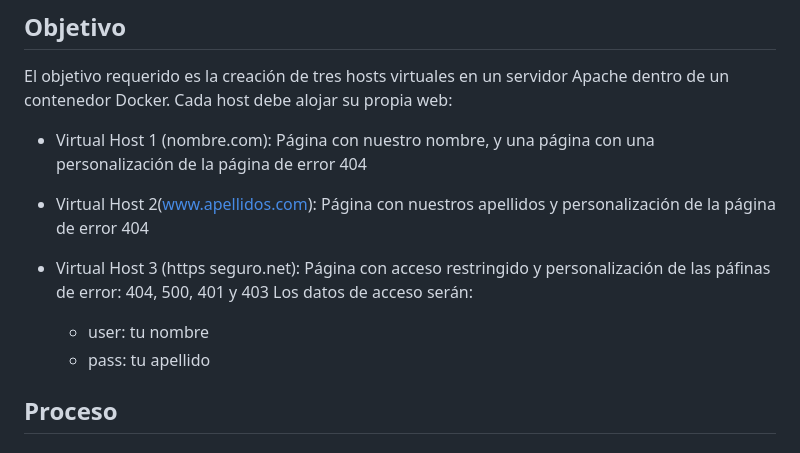
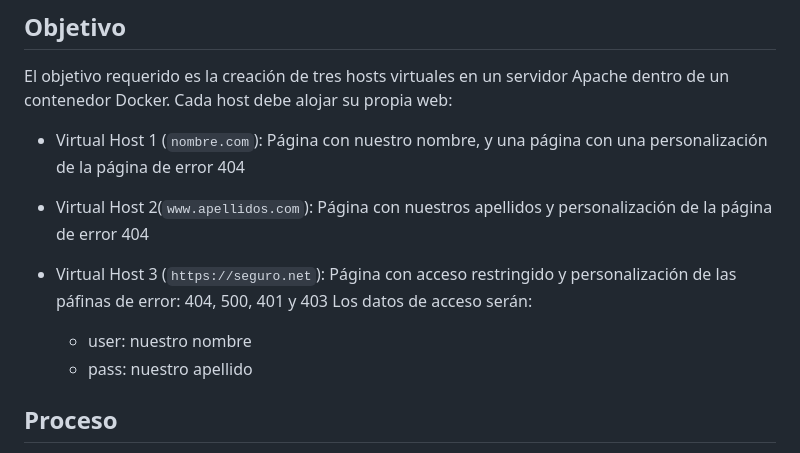
Before and after one commit to germangfc/Apache-WEB, a Markdown page: README.md, the part around the change. GitHub-like rendering.

Commit message:
readme actualizado

````diff
--- a/README.md
+++ b/README.md
@@ -1,14 +1,14 @@
 ### Despliegue Web en Apache Server
 ## Objetivo
 El objetivo requerido es la creación de tres hosts virtuales en un servidor Apache dentro de un contenedor Docker. Cada host debe alojar su propia web:
-- Virtual Host 1 (nombre.com): Página con nuestro nombre, y una página con una personalización de la página de error 404
+- Virtual Host 1 (```nombre.com```): Página con nuestro nombre, y una página con una personalización de la página de error 404
 
-- Virtual Host 2(www.apellidos.com): Página con nuestros apellidos y personalización de la página de error 404
+- Virtual Host 2(```www.apellidos.com```): Página con nuestros apellidos y personalización de la página de error 404
 
-- Virtual Host 3 (https seguro.net): Página con acceso restringido y personalización de las páfinas de error: 404, 500, 401 y 403
+- Virtual Host 3 (```https://seguro.net```): Página con acceso restringido y personalización de las páfinas de error: 404, 500, 401 y 403
     Los datos de acceso serán:
-    - user: tu nombre
-    - pass: tu apellido
+    - user: nuestro nombre
+    - pass: nuestro apellido
 
 ## Proceso
 1. Creamos un directorio **conf** y copiamos los ficheros de configuración apache2.conf y ports.conf. \
````
